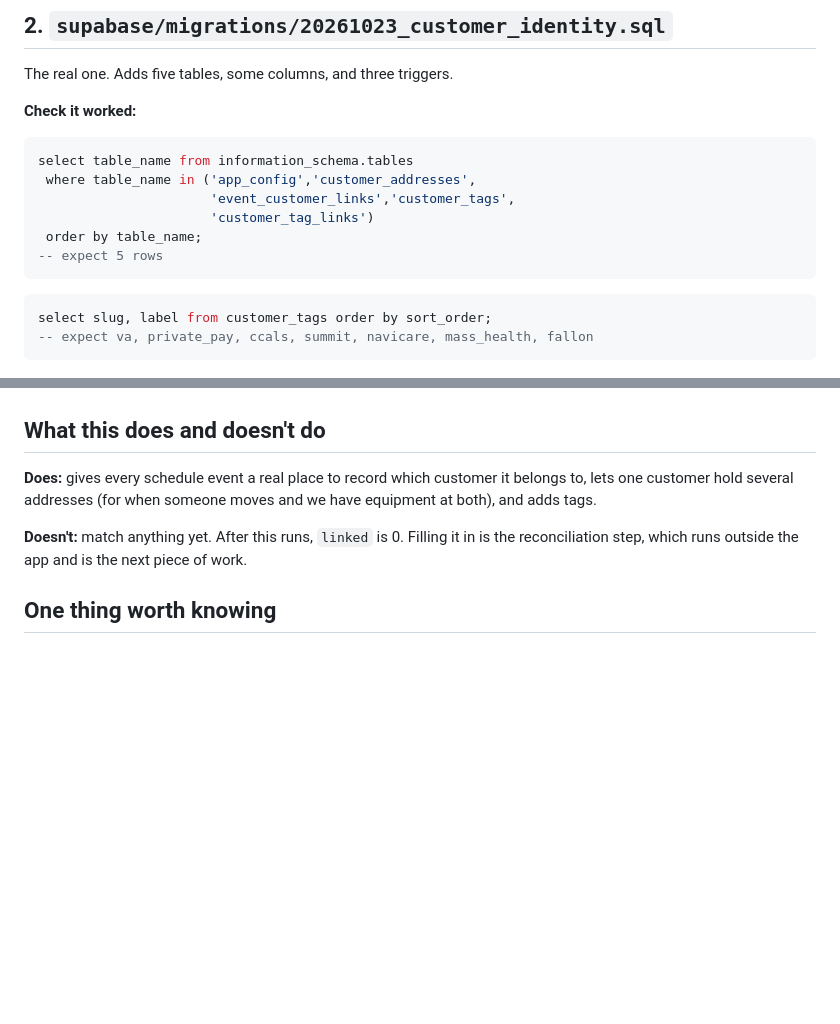
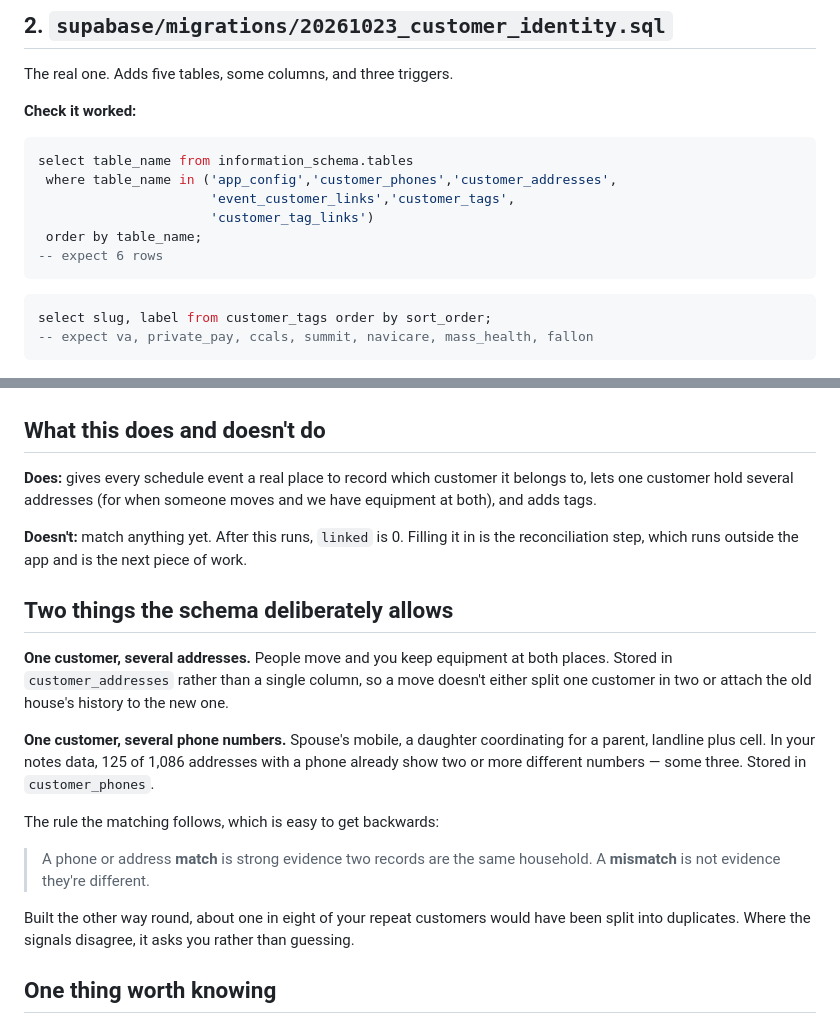
Before and after one commit to co1inarno1d/able_home_inventory, a Markdown page: supabase/verify/CUSTOMER_SCHEMA_RUNBOOK.md, 2 parts joined by grey strips. Rendered like a GitHub page; blank space fills up the shorter version.

Commit message:
Update runbook for customer_phones
Six tables now, and states the merge-not-split rule in plain terms since it is
the thing most likely to be got backwards later.

Co-Authored-By: Claude Opus 5 (1M context) <noreply@anthropic.com>

````diff
--- a/supabase/verify/CUSTOMER_SCHEMA_RUNBOOK.md
+++ b/supabase/verify/CUSTOMER_SCHEMA_RUNBOOK.md
@@ -50,11 +50,11 @@ The real one. Adds five tables, some columns, and three triggers.
 
 ```sql
 select table_name from information_schema.tables
- where table_name in ('app_config','customer_addresses',
+ where table_name in ('app_config','customer_phones','customer_addresses',
                       'event_customer_links','customer_tags',
                       'customer_tag_links')
  order by table_name;
--- expect 5 rows
+-- expect 6 rows
 ```
 
 ```sql
@@ -98,6 +98,27 @@ and we have equipment at both), and adds tags.
 is the reconciliation step, which runs outside the app and is the next piece
 of work.
 
+## Two things the schema deliberately allows
+
+**One customer, several addresses.** People move and you keep equipment at
+both places. Stored in `customer_addresses` rather than a single column, so a
+move doesn't either split one customer in two or attach the old house's
+history to the new one.
+
+**One customer, several phone numbers.** Spouse's mobile, a daughter
+coordinating for a parent, landline plus cell. In your notes data, 125 of
+1,086 addresses with a phone already show two or more different numbers — some
+three. Stored in `customer_phones`.
+
+The rule the matching follows, which is easy to get backwards:
+
+> A phone or address **match** is strong evidence two records are the same
+> household. A **mismatch** is not evidence they're different.
+
+Built the other way round, about one in eight of your repeat customers would
+have been split into duplicates. Where the signals disagree, it asks you
+rather than guessing.
+
 ## One thing worth knowing
 
 Your event titles are mostly town names — "Boylston Install", "Fitchburg SL
````
